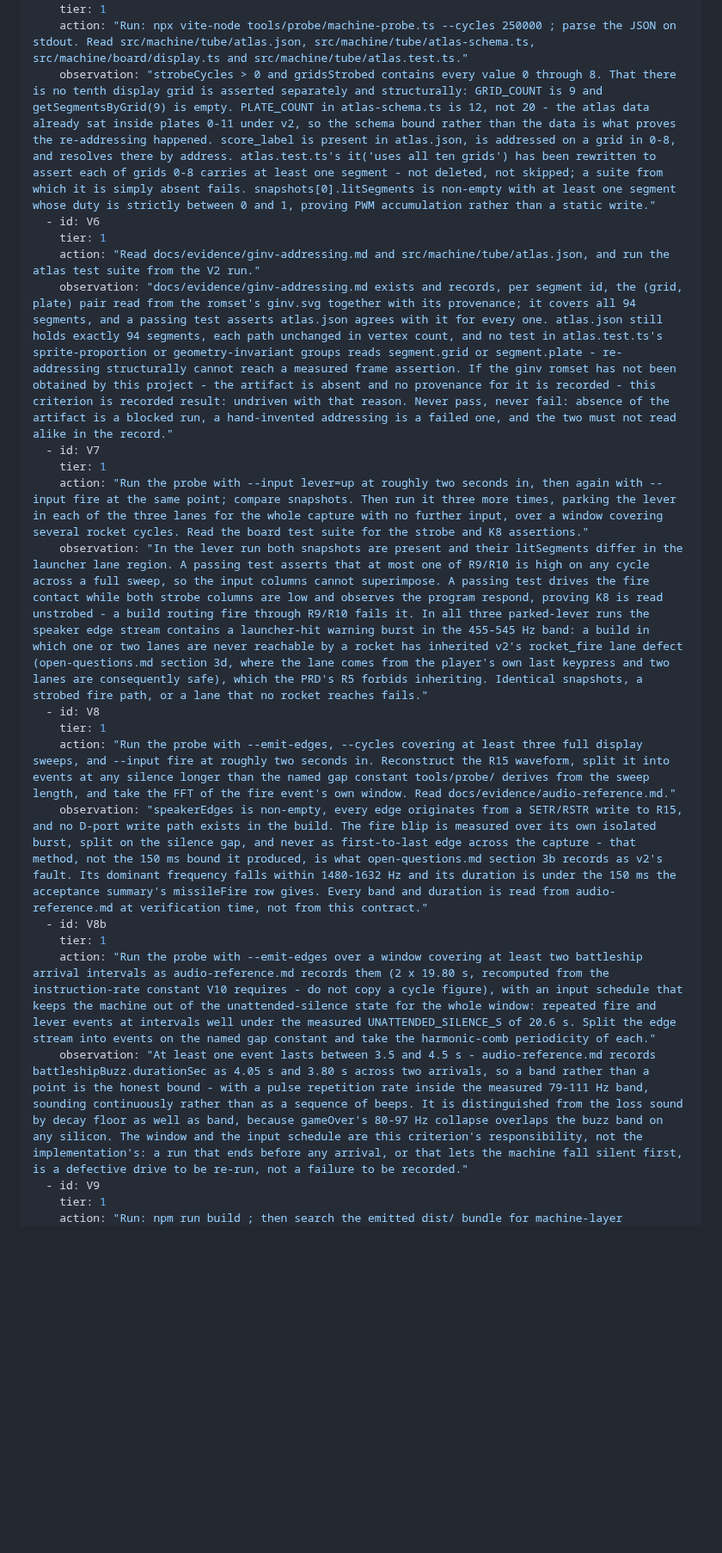
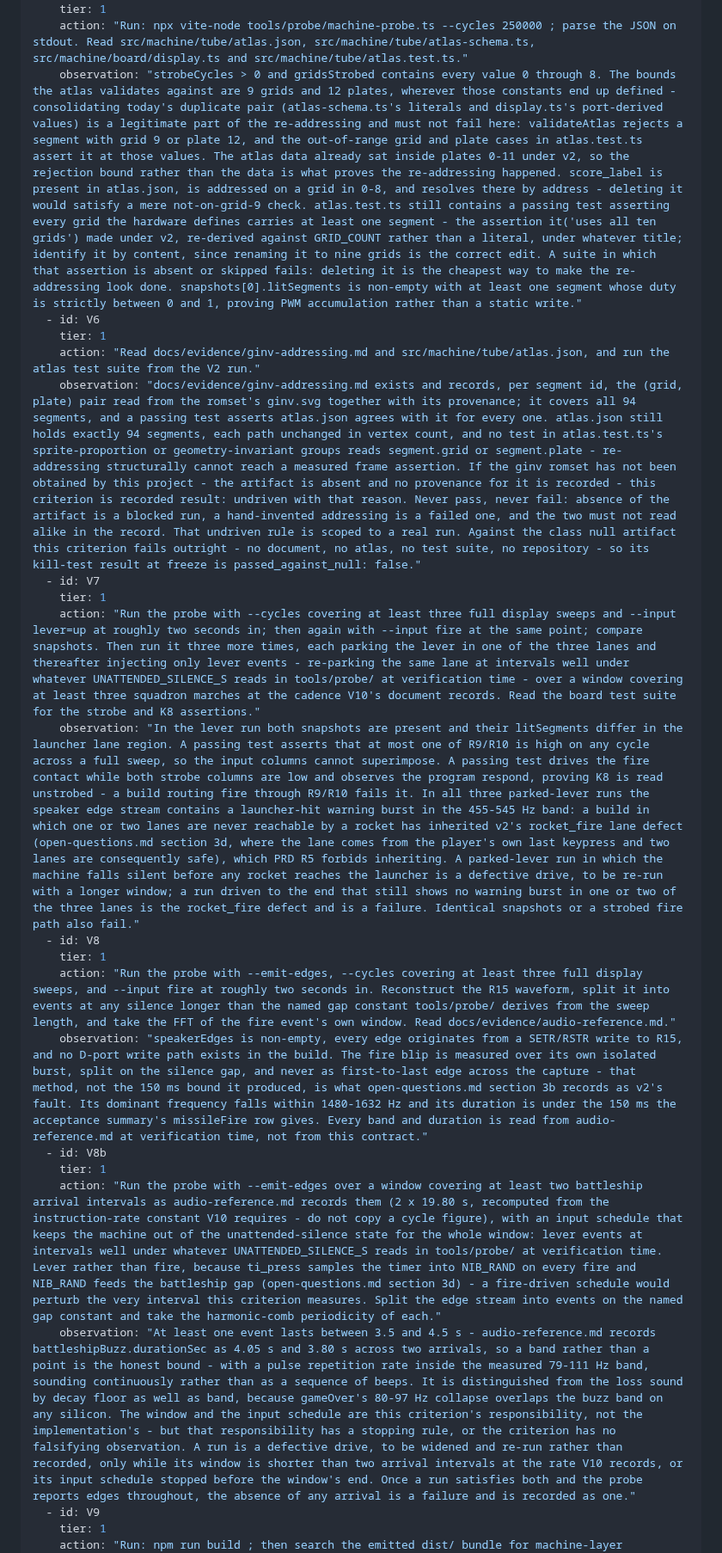
Before and after one commit to bjcoombs/jet-fighters, a Markdown page: docs/contract/v3.contract.md, the part around one of its changes. Shown at 86% size. GitHub-like rendering; blank space fills up the shorter version.

```diff
--- a/docs/contract/v3.contract.md
+++ b/docs/contract/v3.contract.md
@@ -222,23 +230,23 @@ criteria:
   - id: V5
     tier: 1
     action: "Run: npx vite-node tools/probe/machine-probe.ts --cycles 250000 ; parse the JSON on stdout. Read src/machine/tube/atlas.json, src/machine/tube/atlas-schema.ts, src/machine/board/display.ts and src/machine/tube/atlas.test.ts."
-    observation: "strobeCycles > 0 and gridsStrobed contains every value 0 through 8. That there is no tenth display grid is asserted separately and structurally: GRID_COUNT is 9 and getSegmentsByGrid(9) is empty. PLATE_COUNT in atlas-schema.ts is 12, not 20 - the atlas data already sat inside plates 0-11 under v2, so the schema bound rather than the data is what proves the re-addressing happened. score_label is present in atlas.json, is addressed on a grid in 0-8, and resolves there by address. atlas.test.ts's it('uses all ten grids') has been rewritten to assert each of grids 0-8 carries at least one segment - not deleted, not skipped; a suite from which it is simply absent fails. snapshots[0].litSegments is non-empty with at least one segment whose duty is strictly between 0 and 1, proving PWM accumulation rather than a static write."
+    observation: "strobeCycles > 0 and gridsStrobed contains every value 0 through 8. The bounds the atlas validates against are 9 grids and 12 plates, wherever those constants end up defined - consolidating today's duplicate pair (atlas-schema.ts's literals and display.ts's port-derived values) is a legitimate part of the re-addressing and must not fail here: validateAtlas rejects a segment with grid 9 or plate 12, and the out-of-range grid and plate cases in atlas.test.ts assert it at those values. The atlas data already sat inside plates 0-11 under v2, so the rejection bound rather than the data is what proves the re-addressing happened. score_label is present in atlas.json, is addressed on a grid in 0-8, and resolves there by address - deleting it would satisfy a mere not-on-grid-9 check. atlas.test.ts still contains a passing test asserting every grid the hardware defines carries at least one segment - the assertion it('uses all ten grids') made under v2, re-derived against GRID_COUNT rather than a literal, under whatever title; identify it by content, since renaming it to nine grids is the correct edit. A suite in which that assertion is absent or skipped fails: deleting it is the cheapest way to make the re-addressing look done. snapshots[0].litSegments is non-empty with at least one segment whose duty is strictly between 0 and 1, proving PWM accumulation rather than a static write."
   - id: V6
     tier: 1
     action: "Read docs/evidence/ginv-addressing.md and src/machine/tube/atlas.json, and run the atlas test suite from the V2 run."
-    observation: "docs/evidence/ginv-addressing.md exists and records, per segment id, the (grid, plate) pair read from the romset's ginv.svg together with its provenance; it covers all 94 segments, and a passing test asserts atlas.json agrees with it for every one. atlas.json still holds exactly 94 segments, each path unchanged in vertex count, and no test in atlas.test.ts's sprite-proportion or geometry-invariant groups reads segment.grid or segment.plate - re-addressing structurally cannot reach a measured frame assertion. If the ginv romset has not been obtained by this project - the artifact is absent and no provenance for it is recorded - this criterion is recorded result: undriven with that reason. Never pass, never fail: absence of the artifact is a blocked run, a hand-invented addressing is a failed one, and the two must not read alike in the record."
+    observation: "docs/evidence/ginv-addressing.md exists and records, per segment id, the (grid, plate) pair read from the romset's ginv.svg together with its provenance; it covers all 94 segments, and a passing test asserts atlas.json agrees with it for every one. atlas.json still holds exactly 94 segments, each path unchanged in vertex count, and no test in atlas.test.ts's sprite-proportion or geometry-invariant groups reads segment.grid or segment.plate - re-addressing structurally cannot reach a measured frame assertion. If the ginv romset has not been obtained by this project - the artifact is absent and no provenance for it is recorded - this criterion is recorded result: undriven with that reason. Never pass, never fail: absence of the artifact is a blocked run, a hand-invented addressing is a failed one, and the two must not read alike in the record. That undriven rule is scoped to a real run. Against the class null artifact this criterion fails outright - no document, no atlas, no test suite, no repository - so its kill-test result at freeze is passed_against_null: false."
   - id: V7
     tier: 1
-    action: "Run the probe with --input lever=up at roughly two seconds in, then again with --input fire at the same point; compare snapshots. Then run it three more times, parking the lever in each of the three lanes for the whole capture with no further input, over a window covering several rocket cycles. Read the board test suite for the strobe and K8 assertions."
-    observation: "In the lever run both snapshots are present and their litSegments differ in the launcher lane region. A passing test asserts that at most one of R9/R10 is high on any cycle across a full sweep, so the input columns cannot superimpose. A passing test drives the fire contact while both strobe columns are low and observes the program respond, proving K8 is read unstrobed - a build routing fire through R9/R10 fails it. In all three parked-lever runs the speaker edge stream contains a launcher-hit warning burst in the 455-545 Hz band: a build in which one or two lanes are never reachable by a rocket has inherited v2's rocket_fire lane defect (open-questions.md section 3d, where the lane comes from the player's own last keypress and two lanes are consequently safe), which the PRD's R5 forbids inheriting. Identical snapshots, a strobed fire path, or a lane that no rocket reaches fails."
+    action: "Run the probe with --cycles covering at least three full display sweeps and --input lever=up at roughly two seconds in; then again with --input fire at the same point; compare snapshots. Then run it three more times, each parking the lever in one of the three lanes and thereafter injecting only lever events - re-parking the same lane at intervals well under whatever UNATTENDED_SILENCE_S reads in tools/probe/ at verification time - over a window covering at least three squadron marches at the cadence V10's document records. Read the board test suite for the strobe and K8 assertions."
+    observation: "In the lever run both snapshots are present and their litSegments differ in the launcher lane region. A passing test asserts that at most one of R9/R10 is high on any cycle across a full sweep, so the input columns cannot superimpose. A passing test drives the fire contact while both strobe columns are low and observes the program respond, proving K8 is read unstrobed - a build routing fire through R9/R10 fails it. In all three parked-lever runs the speaker edge stream contains a launcher-hit warning burst in the 455-545 Hz band: a build in which one or two lanes are never reachable by a rocket has inherited v2's rocket_fire lane defect (open-questions.md section 3d, where the lane comes from the player's own last keypress and two lanes are consequently safe), which PRD R5 forbids inheriting. A parked-lever run in which the machine falls silent before any rocket reaches the launcher is a defective drive, to be re-run with a longer window; a run driven to the end that still shows no warning burst in one or two of the three lanes is the rocket_fire defect and is a failure. Identical snapshots or a strobed fire path also fail."
   - id: V8
     tier: 1
     action: "Run the probe with --emit-edges, --cycles covering at least three full display sweeps, and --input fire at roughly two seconds in. Reconstruct the R15 waveform, split it into events at any silence longer than the named gap constant tools/probe/ derives from the sweep length, and take the FFT of the fire event's own window. Read docs/evidence/audio-reference.md."
     observation: "speakerEdges is non-empty, every edge originates from a SETR/RSTR write to R15, and no D-port write path exists in the build. The fire blip is measured over its own isolated burst, split on the silence gap, and never as first-to-last edge across the capture - that method, not the 150 ms bound it produced, is what open-questions.md section 3b records as v2's fault. Its dominant frequency falls within 1480-1632 Hz and its duration is under the 150 ms the acceptance summary's missileFire row gives. Every band and duration is read from audio-reference.md at verification time, not from this contract."
   - id: V8b
     tier: 1
-    action: "Run the probe with --emit-edges over a window covering at least two battleship arrival intervals as audio-reference.md records them (2 x 19.80 s, recomputed from the instruction-rate constant V10 requires - do not copy a cycle figure), with an input schedule that keeps the machine out of the unattended-silence state for the whole window: repeated fire and lever events at intervals well under the measured UNATTENDED_SILENCE_S of 20.6 s. Split the edge stream into events on the named gap constant and take the harmonic-comb periodicity of each."
-    observation: "At least one event lasts between 3.5 and 4.5 s - audio-reference.md records battleshipBuzz.durationSec as 4.05 s and 3.80 s across two arrivals, so a band rather than a point is the honest bound - with a pulse repetition rate inside the measured 79-111 Hz band, sounding continuously rather than as a sequence of beeps. It is distinguished from the loss sound by decay floor as well as band, because gameOver's 80-97 Hz collapse overlaps the buzz band on any silicon. The window and the input schedule are this criterion's responsibility, not the implementation's: a run that ends before any arrival, or that lets the machine fall silent first, is a defective drive to be re-run, not a failure to be recorded."
+    action: "Run the probe with --emit-edges over a window covering at least two battleship arrival intervals as audio-reference.md records them (2 x 19.80 s, recomputed from the instruction-rate constant V10 requires - do not copy a cycle figure), with an input schedule that keeps the machine out of the unattended-silence state for the whole window: lever events at intervals well under whatever UNATTENDED_SILENCE_S reads in tools/probe/ at verification time. Lever rather than fire, because ti_press samples the timer into NIB_RAND on every fire and NIB_RAND feeds the battleship gap (open-questions.md section 3d) - a fire-driven schedule would perturb the very interval this criterion measures. Split the edge stream into events on the named gap constant and take the harmonic-comb periodicity of each."
+    observation: "At least one event lasts between 3.5 and 4.5 s - audio-reference.md records battleshipBuzz.durationSec as 4.05 s and 3.80 s across two arrivals, so a band rather than a point is the honest bound - with a pulse repetition rate inside the measured 79-111 Hz band, sounding continuously rather than as a sequence of beeps. It is distinguished from the loss sound by decay floor as well as band, because gameOver's 80-97 Hz collapse overlaps the buzz band on any silicon. The window and the input schedule are this criterion's responsibility, not the implementation's - but that responsibility has a stopping rule, or the criterion has no falsifying observation. A run is a defective drive, to be widened and re-run rather than recorded, only while its window is shorter than two arrival intervals at the rate V10 records, or its input schedule stopped before the window's end. Once a run satisfies both and the probe reports edges throughout, the absence of any arrival is a failure and is recorded as one."
   - id: V9
     tier: 1
     action: "Run: npm run build ; then search the emitted dist/ bundle for machine-layer identifiers, run rg -i hmcs4 across the tree, read package.json, and list tools/."
```
Also changed, not shown: other parts of docs/contract/v3.contract.md (+26 -18 lines).
